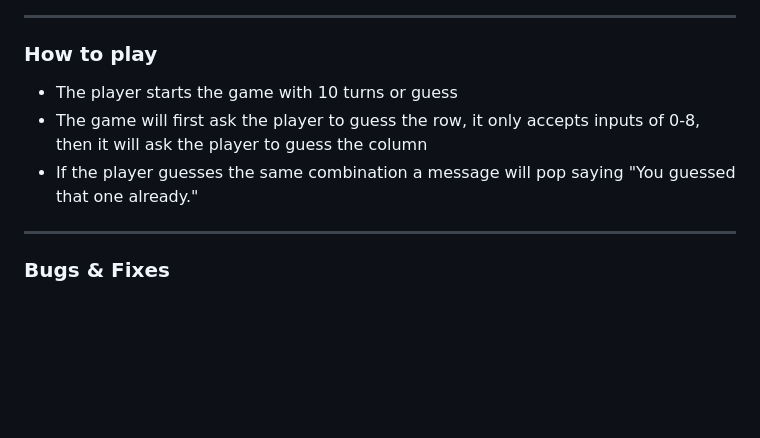
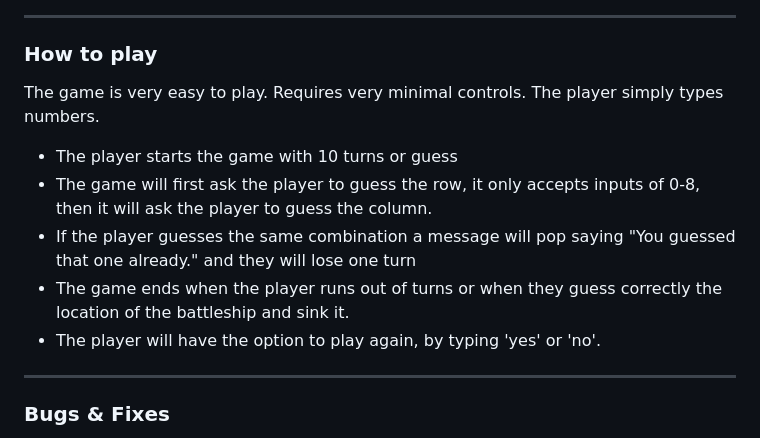
Before and after one commit to Code-Institute-Submissions/nikolmichaelidou-Python-Project_JulyResub, a Markdown page: README.md, the part around the change printed below. Rendered like a GitHub page; blank space fills up the shorter version.

```diff
--- a/README.md
+++ b/README.md
@@ -32,9 +28,13 @@ The rules:
 <hr>
 
 ### How to play
+The game is very easy to play. Requires very minimal controls. The player simply types numbers.
 - The player starts the game with 10 turns or guess
-- The game will first ask the player to guess the row, it only accepts inputs of 0-8, then it will ask the player to guess the column
-- If the player guesses the same combination a message will pop saying "You guessed that one already."
+- The game will first ask the player to guess the row, it only accepts inputs of 0-8, then it will ask the player to guess the column.
+- If the player guesses the same combination a message will pop saying "You guessed that one already." and they will lose one turn
+- The game ends when the player runs out of turns or when they guess correctly the location of the battleship and sink it.
+- The player will have the option to play again, by typing 'yes' or 'no'.
+
 <hr>
 
 ### Bugs & Fixes
```
Also changed, not shown: other parts of README.md (+12 -9 lines), assets/imgs/Screenshot (121).png (added).
